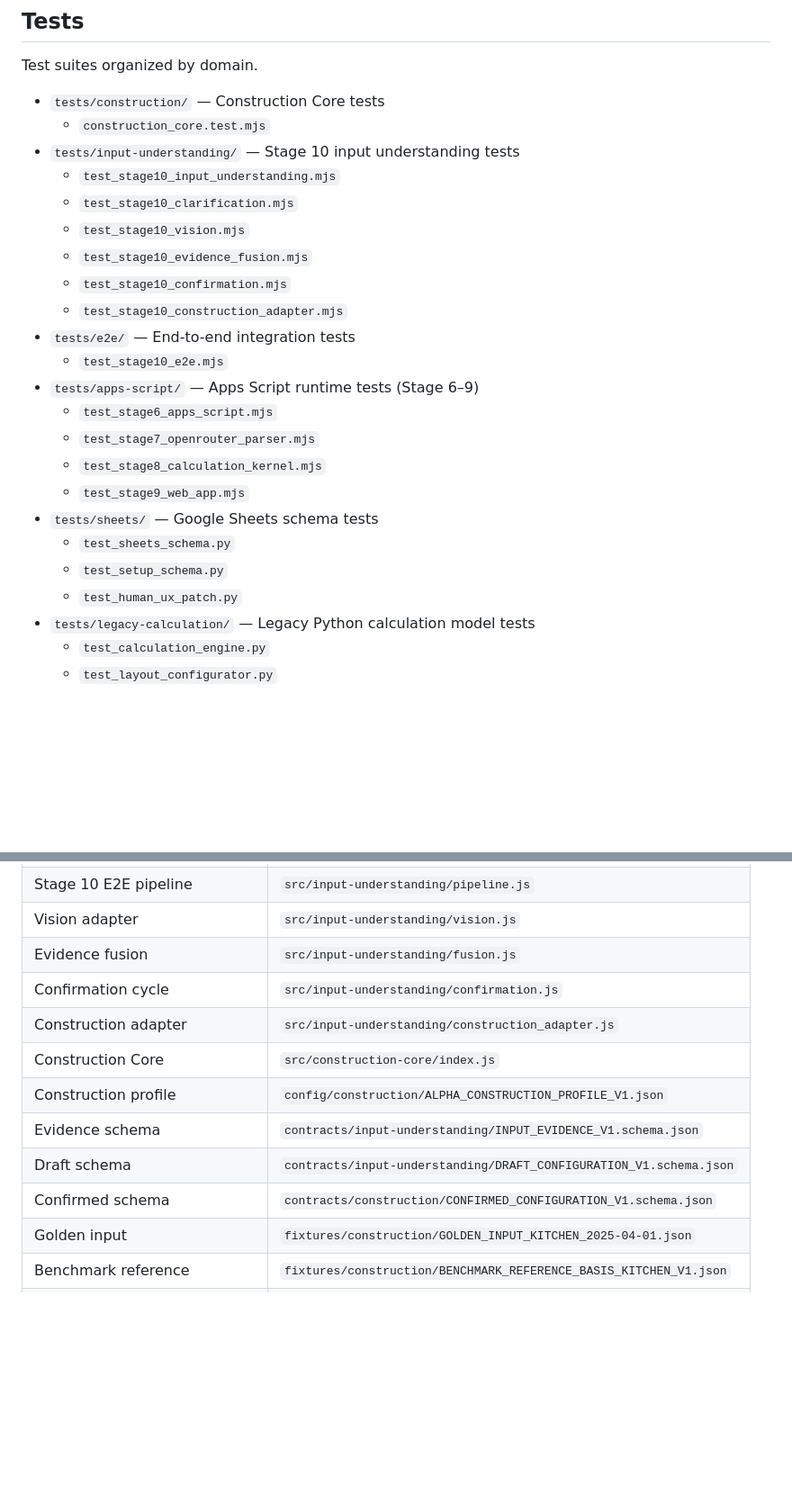
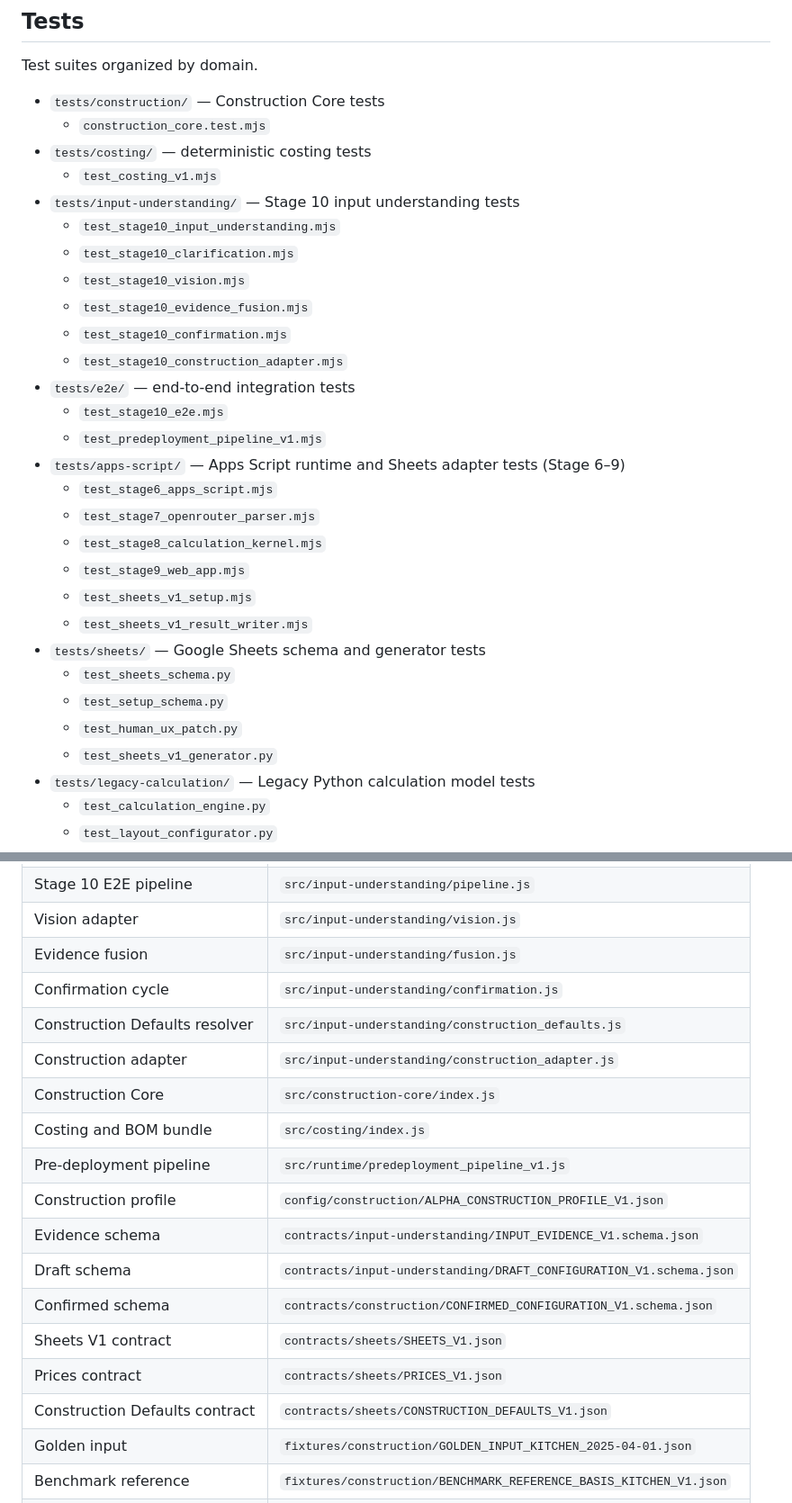
Before and after one commit to Seroggo/ai-furniture-estimator, a Markdown page: REPOSITORY_MAP.md, 2 parts joined by grey strips. Shown at 90% size. GitHub-like rendering; blank space fills up the shorter version.

```diff
--- a/REPOSITORY_MAP.md
+++ b/REPOSITORY_MAP.md
@@ -68,6 +88,8 @@ Test suites organized by domain.
 
 - `tests/construction/` — Construction Core tests
   - `construction_core.test.mjs`
+- `tests/costing/` — deterministic costing tests
+  - `test_costing_v1.mjs`
 - `tests/input-understanding/` — Stage 10 input understanding tests
   - `test_stage10_input_understanding.mjs`
   - `test_stage10_clarification.mjs`
@@ -75,17 +97,21 @@ Test suites organized by domain.
   - `test_stage10_evidence_fusion.mjs`
   - `test_stage10_confirmation.mjs`
   - `test_stage10_construction_adapter.mjs`
-- `tests/e2e/` — End-to-end integration tests
+- `tests/e2e/` — end-to-end integration tests
   - `test_stage10_e2e.mjs`
-- `tests/apps-script/` — Apps Script runtime tests (Stage 6–9)
+  - `test_predeployment_pipeline_v1.mjs`
+- `tests/apps-script/` — Apps Script runtime and Sheets adapter tests (Stage 6–9)
   - `test_stage6_apps_script.mjs`
   - `test_stage7_openrouter_parser.mjs`
   - `test_stage8_calculation_kernel.mjs`
   - `test_stage9_web_app.mjs`
-- `tests/sheets/` — Google Sheets schema tests
+  - `test_sheets_v1_setup.mjs`
+  - `test_sheets_v1_result_writer.mjs`
+- `tests/sheets/` — Google Sheets schema and generator tests
   - `test_sheets_schema.py`
   - `test_setup_schema.py`
   - `test_human_ux_patch.py`
+  - `test_sheets_v1_generator.py`
 - `tests/legacy-calculation/` — Legacy Python calculation model tests
   - `test_calculation_engine.py`
   - `test_layout_configurator.py`
@@ -167,12 +229,18 @@ Use these paths in prompts and documentation.
 | Vision adapter | `src/input-understanding/vision.js` |
 | Evidence fusion | `src/input-understanding/fusion.js` |
 | Confirmation cycle | `src/input-understanding/confirmation.js` |
+| Construction Defaults resolver | `src/input-understanding/construction_defaults.js` |
 | Construction adapter | `src/input-understanding/construction_adapter.js` |
 | Construction Core | `src/construction-core/index.js` |
+| Costing and BOM bundle | `src/costing/index.js` |
+| Pre-deployment pipeline | `src/runtime/predeployment_pipeline_v1.js` |
 | Construction profile | `config/construction/ALPHA_CONSTRUCTION_PROFILE_V1.json` |
 | Evidence schema | `contracts/input-understanding/INPUT_EVIDENCE_V1.schema.json` |
 | Draft schema | `contracts/input-understanding/DRAFT_CONFIGURATION_V1.schema.json` |
 | Confirmed schema | `contracts/construction/CONFIRMED_CONFIGURATION_V1.schema.json` |
+| Sheets V1 contract | `contracts/sheets/SHEETS_V1.json` |
+| Prices contract | `contracts/sheets/PRICES_V1.json` |
+| Construction Defaults contract | `contracts/sheets/CONSTRUCTION_DEFAULTS_V1.json` |
 | Golden input | `fixtures/construction/GOLDEN_INPUT_KITCHEN_2025-04-01.json` |
 | Benchmark reference | `fixtures/construction/BENCHMARK_REFERENCE_BASIS_KITCHEN_V1.json` |
 | Apps Script package | `apps-script/` |
```
Also changed, not shown: other parts of REPOSITORY_MAP.md (+62 -6 lines).
